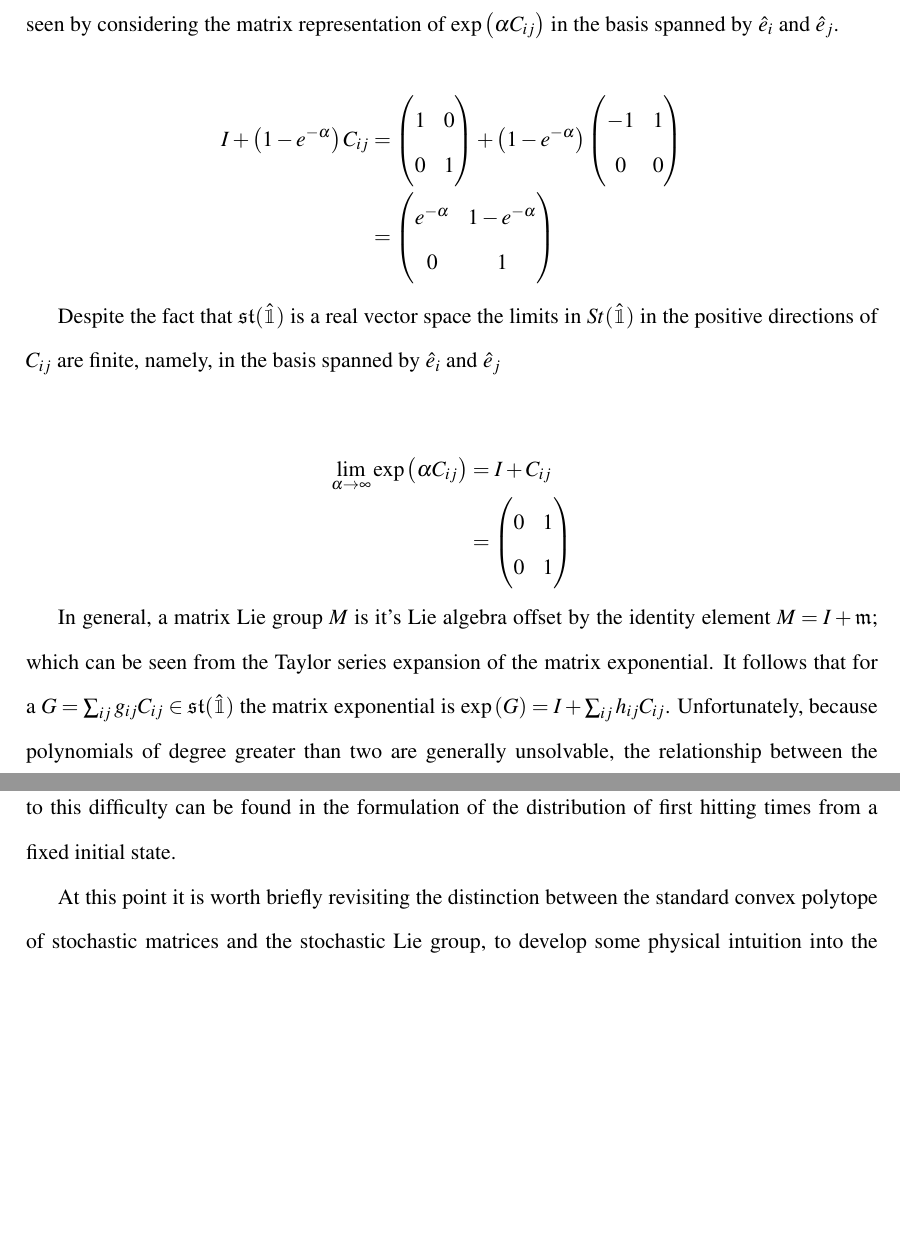
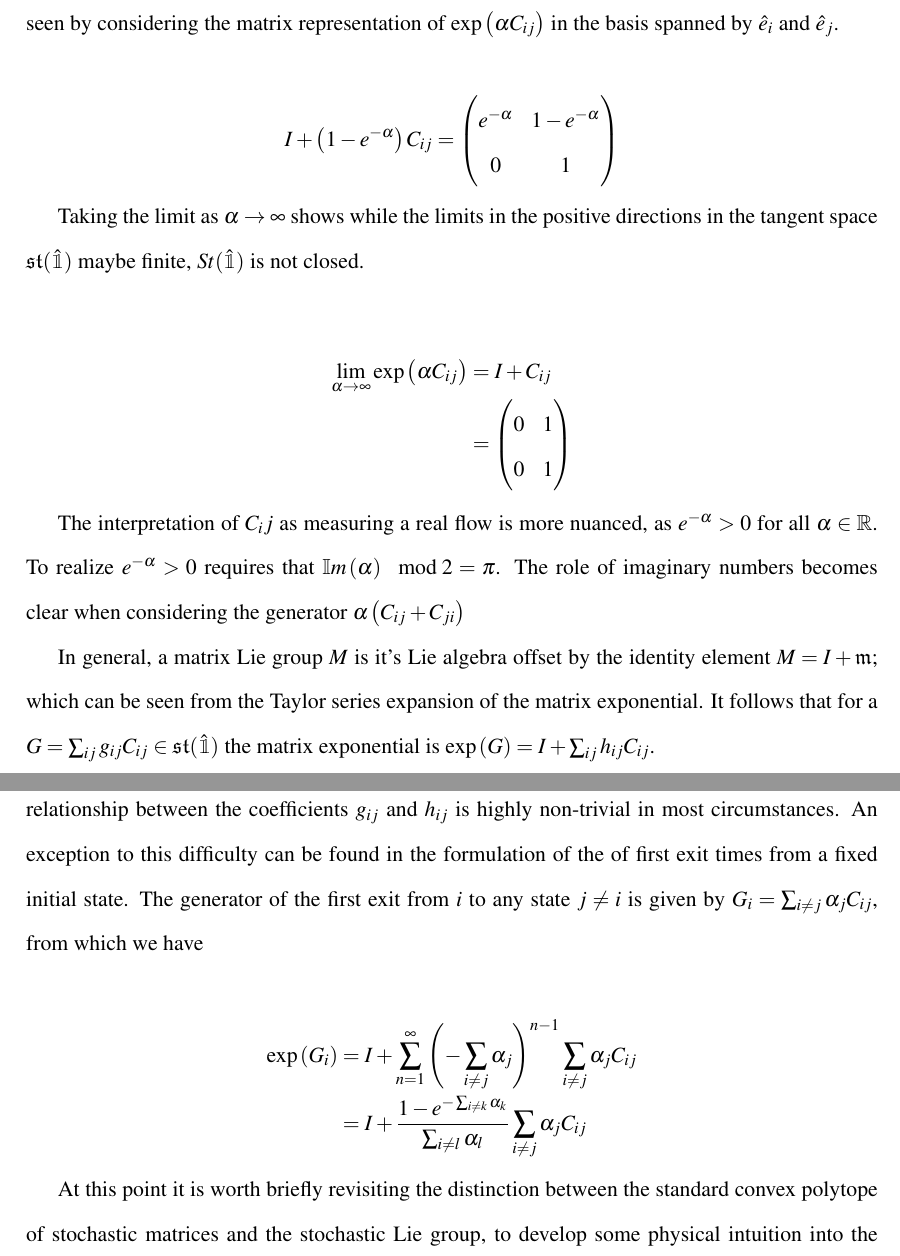
Before and after one commit to aaronsheldon/markov-lie-frechet, a LaTeX thesis (project-main.tex, which reads project-chapter-1.tex, project-chapter-2.tex): two parts of pages 19 and 20 of 31, joined at a grey line, cut so that both start at the same text, the shorter picture padded with empty space. The pictures show the PDF file project-main.pdf that the author committed with the source.

Commit message:
ughh forgot polynomials are not solvable on order 5 and more. Fix up examples of limits of stochastic group to include non-trivial complex cases that yield real results.

```diff
--- a/project-chapter-1.tex
+++ b/project-chapter-1.tex
@@ -12,8 +12,8 @@ Viterbi algorithms, and more recently RUST models. This is because Markov models
 have an intuitive phenomenological interpretation.
 
 The reason for the focus on discrete time finite state Markov processes is that
-in dimension greater than two the matrix exponential does not have a closed form
-entry wise. This is because polynomials of degree greater than two are not
+in dimension greater than four the matrix exponential does not have a closed form
+entry wise. This is because polynomials of degree greater than four are not
 generally solvable. Instead computational approximations for the matrix
 exponential must be used. This work extends and generalizes those computational
 methods to include the gradient and Hessian of the matrix exponential.
--- a/project-chapter-2.tex
+++ b/project-chapter-2.tex
@@ -352,9 +342,9 @@ in the basis spanned by $\hat{e}_i$ and $\hat{e}_j$.
 		\end{pmatrix}
 \end{IEEEeqnarray*}
 
-Despite the fact that $\mathfrak{st}(\hat{\mathbbm{1}})$ is a real vector space
-the limits in $St(\hat{\mathbbm{1}})$ in the positive directions of $C_{ij}$ are
-finite, namely, in the basis spanned by $\hat{e}_i$ and $\hat{e}_j$
+Taking the limit as $\alpha \rightarrow \infty$ shows while the limits in the
+positive directions in the tangent space $\mathfrak{st}(\hat{\mathbbm{1}})$
+maybe finite, $St(\hat{\mathbbm{1}})$ is not closed.
 
 \begin{IEEEeqnarray*}{rCl}
 	\lim_{\alpha \rightarrow \infty} \exp\left(\alpha C_{ij} \right)
@@ -366,15 +356,28 @@ finite, namely, in the basis spanned by $\hat{e}_i$ and $\hat{e}_j$
 		\end{pmatrix}
 \end{IEEEeqnarray*}
 
+The interpretation of $C_ij$ as measuring a real flow is more nuanced, as $e^{-\alpha} > 0$
+for all $\alpha \in \mathbb{R}$. To realize $e^{-\alpha} > 0$ requires that $\mathbb{I}m\left(\alpha\right) \mod 2 = \pi$.
+The role of imaginary numbers becomes clear when considering the generator $\alpha \left(C_{ij} + C_{ji}\right)$
+
 In general, a matrix Lie group $M$ is it's Lie algebra offset by the identity
 element $M = I + \mathfrak{m}$; which can be seen from the Taylor series
 expansion of the matrix exponential. It follows that for a $G = \sum_{ij} g_{ij} C_{ij} \in \mathfrak{st}(\hat{\mathbbm{1}})$
 the matrix exponential is $\exp\left(G\right) = I + \sum_{ij} h_{ij} C_{ij}$.
-Unfortunately, because polynomials of degree greater than two are generally
+
+Unfortunately, because polynomials of degree greater than four are generally
 unsolvable, the relationship between the coefficients $g_{ij}$ and $h_{ij}$ is
-highly non-trivial in most circumstances. We shall see that an exception to this
-difficulty can be found in the formulation of the distribution of first hitting
-times from a fixed initial state.
+highly non-trivial in most circumstances. An exception to this
+difficulty can be found in the formulation of the of first exit
+times from a fixed initial state. The generator of the first exit from $i$ to any
+state $j \ne i$ is given by $G_i = \sum_{i \ne j} \alpha_j C_{ij}$, from which
+we have
+
+\begin{IEEEeqnarray*}{rCl}
+	\exp\left(G_i\right)
+		& = & I + \sum_{n=1}^{\infty} \left(-\sum_{i \ne j} \alpha_j\right)^{n-1} \sum_{i \ne j} \alpha_j C_{ij}\\
+		& = & I +\frac{1 - e^{-\sum_{i \ne k} \alpha_k}}{\sum_{i \ne l} \alpha_l} \sum_{i \ne j} \alpha_j C_{ij}
+\end{IEEEeqnarray*}
 
 At this point it is worth briefly revisiting the distinction between the
 standard convex polytope of stochastic matrices and the stochastic Lie group, to
@@ -421,8 +424,8 @@ stochastic matrices are the $n^n$ sums of the limiting elements
 
 where $j_n^i\left(k\right) = 1 + \left\lfloor \frac{k}{n^{i-1}} \right\rfloor \mod n$
 is $1$ plus the $i$ digit of $0 \le k < n^n$ in base $n$. Analytically $St(\hat{\mathbbm{1}})$
-is not closed with respect to limits along the directions in the tangent space $\mathfrak{st}(\hat{\mathbbm{1}})$,
-yet its closure contains the vertexes for the convex polytope of stochastic
+is not closed with respect to some limits along the directions in the tangent space $\mathfrak{st}(\hat{\mathbbm{1}})$,
+yet its closure contains the all vertexes for the convex polytope of stochastic
 matrices.
 
 The constructed basis elements $\hat{e}_i$ are a well defined enumeration of the
```
Also changed, not shown: symbols.tex (+4 -0 lines), project-main.pdf, project-chapter-2.tex (15 more changed lines).
